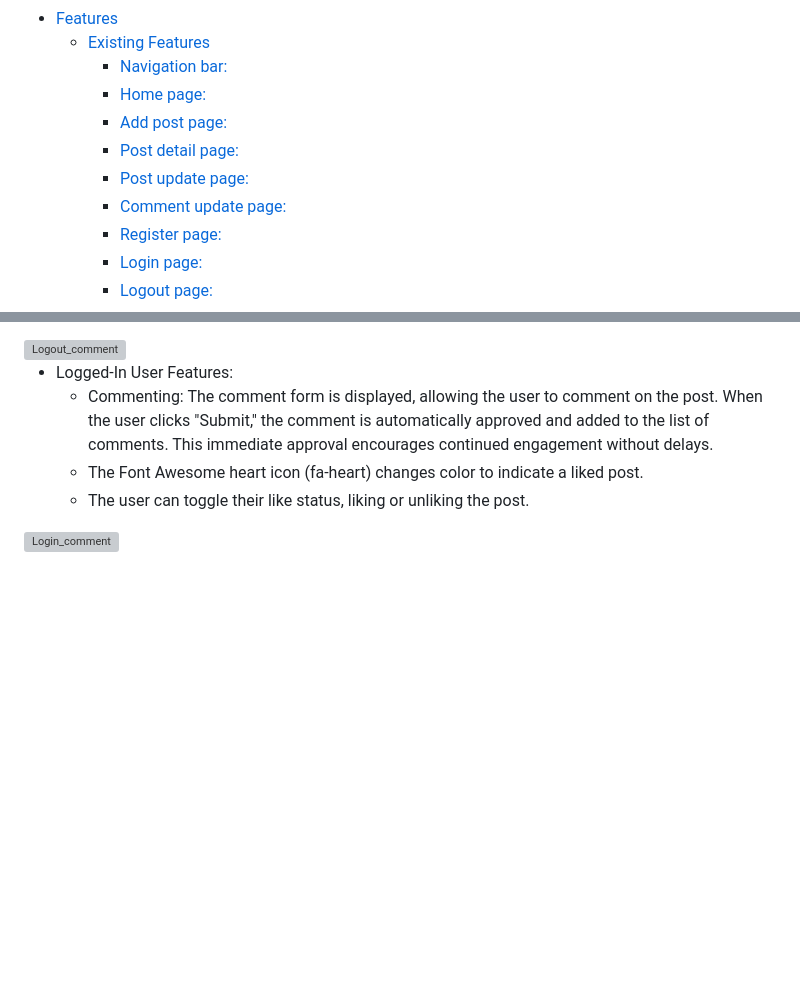
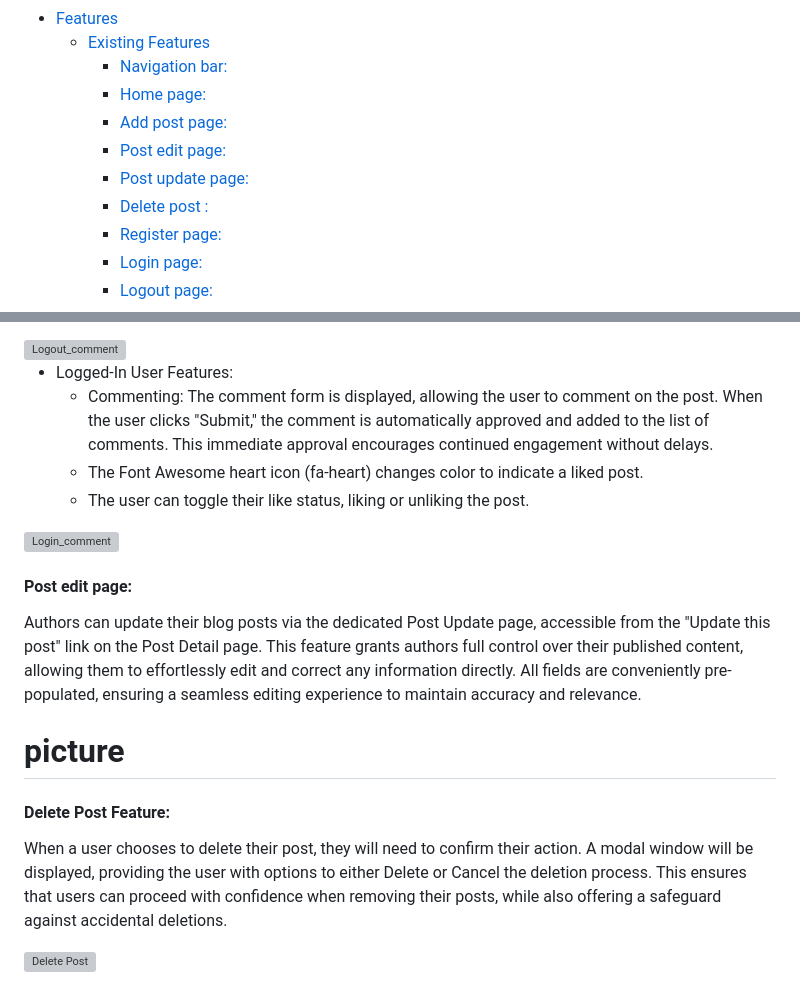
Before and after one commit to fh255/solo-travel, a Markdown page: README.md, 2 parts joined by grey strips. GitHub-like rendering; blank space fills up the shorter version; grey boxes are pictures that could not be loaded.

Commit message:
Documentation for Delete Post

```diff
--- a/README.md
+++ b/README.md
@@ -18,9 +18,9 @@ The site allows users to share their travel stories, upload photos from their jo
     * [Navigation bar:](#navigation-bar)
     * [Home page:](#home-page)
     * [Add post page:](#add-post-page)
-    * [Post detail page:](#post-detail-page)
+    * [Post edit page:](#post-edit-page)
     * [Post update page:](#post-update-page)
-    * [Comment update page:](#comment-update-page)
+    * [Delete post :](#delete-post)
     * [Register page:](#register-page)
     * [Login page:](#login-page)
     * [Logout page:](#logout-page)
@@ -220,3 +220,14 @@ Features Dependent on User Status:
      - The user can toggle their like status, liking or unliking the post.
 
  <img width="1269" alt="Login_comment" src="https://github.com/fh255/solo-travel/assets/34744096/c9c32881-85f7-4344-a24f-28627964fbd5">
+
+ #### Post edit page:
+ Authors can update their blog posts via the dedicated Post Update page, accessible from the "Update this post" link on the Post Detail page. This feature grants authors full control over their published content, allowing them to effortlessly edit and correct any information directly. All fields are conveniently pre-populated, ensuring a seamless editing experience to maintain accuracy and relevance.
+
+# picture
+
+
+ #### Delete Post Feature:
+ When a user chooses to delete their post, they will need to confirm their action. A modal window will be displayed, providing the user with options to either Delete or Cancel the deletion process. This ensures that users can proceed with confidence when removing their posts, while also offering a safeguard against accidental deletions.
+
+ <img width="457" alt="Delete Post" src="https://github.com/fh255/solo-travel/assets/34744096/4b115ada-5a10-4bcd-93e6-17f5e5d462c3">
```
